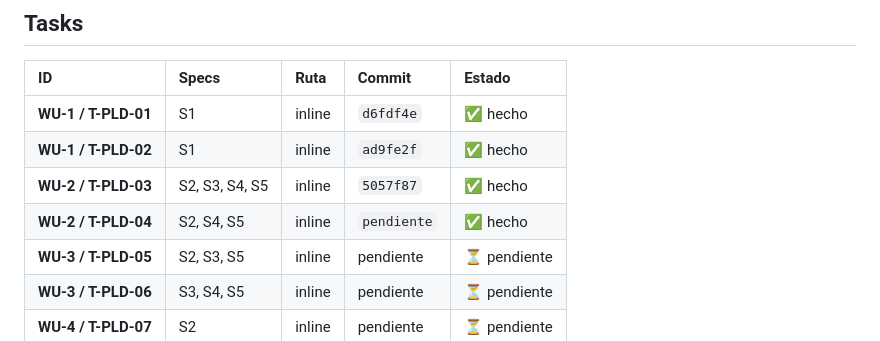
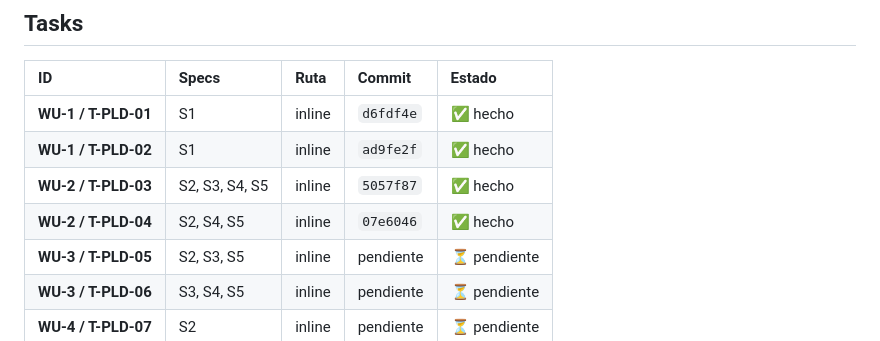
Before and after one commit to Rugsoft/VendGuard, a Markdown page: odd/tasks/product-loading-cold-picking.md, the part around one of its changes. GitHub-like rendering.

Commit message:
docs(product-loading): record the T-PLD-04 commit reference

```diff
--- a/odd/tasks/product-loading-cold-picking.md
+++ b/odd/tasks/product-loading-cold-picking.md
@@ -24,7 +24,7 @@ S6 — **Consola en Coordinación (`CoordinatorProductLoadingTab.js`) y Superfic
 | **WU-1 / T-PLD-01** | S1 | inline | `d6fdf4e` | ✅ hecho |
 | **WU-1 / T-PLD-02** | S1 | inline | `ad9fe2f` | ✅ hecho |
 | **WU-2 / T-PLD-03** | S2, S3, S4, S5 | inline | `5057f87` | ✅ hecho |
-| **WU-2 / T-PLD-04** | S2, S4, S5 | inline | `pendiente` | ✅ hecho |
+| **WU-2 / T-PLD-04** | S2, S4, S5 | inline | `07e6046` | ✅ hecho |
 | **WU-3 / T-PLD-05** | S2, S3, S5 | inline | pendiente | ⏳ pendiente |
 | **WU-3 / T-PLD-06** | S3, S4, S5 | inline | pendiente | ⏳ pendiente |
 | **WU-4 / T-PLD-07** | S2 | inline | pendiente | ⏳ pendiente |
```
Also changed, not shown: other parts of odd/tasks/product-loading-cold-picking.md (+1 -1 lines).
